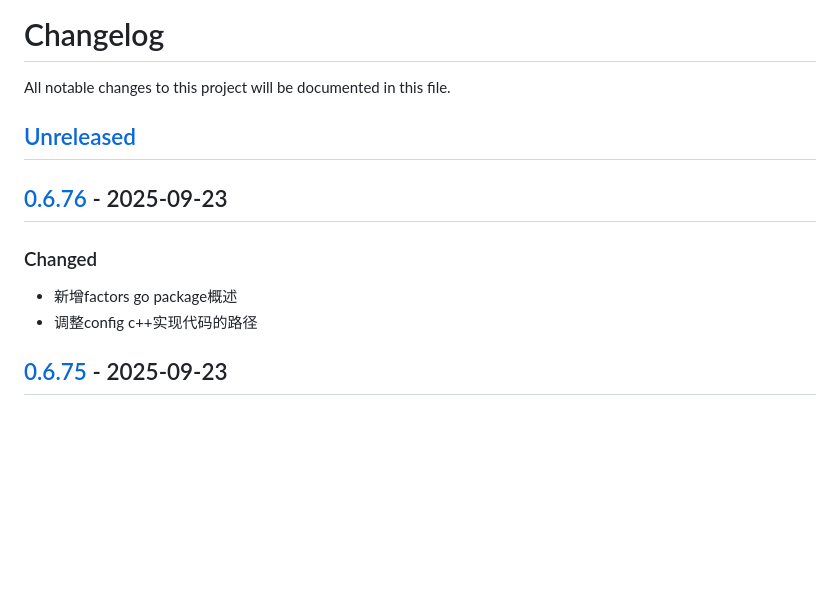
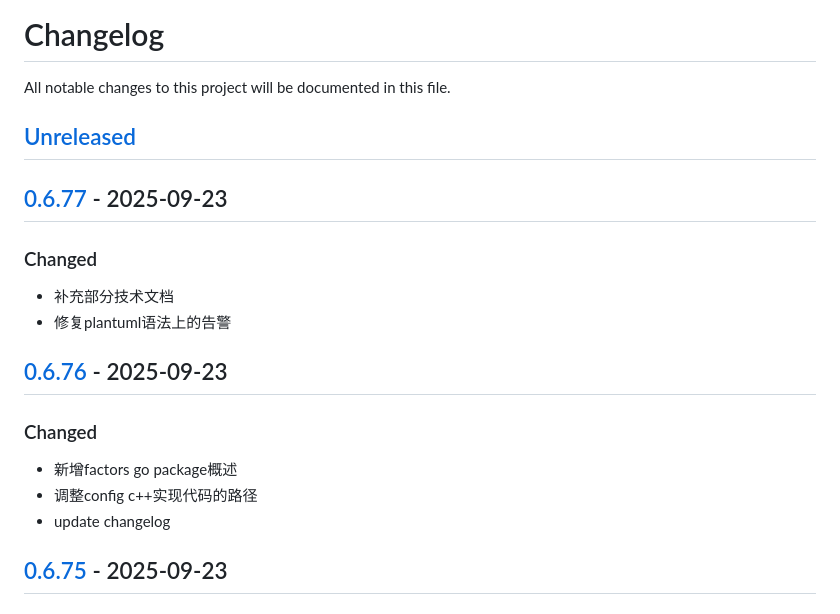
Before and after one commit to quant1x/quant1x, a Markdown page: CHANGELOG.md, the part around the change printed below. Drawn GitHub-style; blank space fills up the shorter version.

Commit message:
update changelog

```diff
--- a/CHANGELOG.md
+++ b/CHANGELOG.md
@@ -3,10 +3,16 @@ All notable changes to this project will be documented in this file.
 
 ## [Unreleased]
 
+## [0.6.77] - 2025-09-23
+### Changed
+- 补充部分技术文档
+- 修复plantuml语法上的告警
+
 ## [0.6.76] - 2025-09-23
 ### Changed
 - 新增factors go package概述
 - 调整config c++实现代码的路径
+- update changelog
 
 ## [0.6.75] - 2025-09-23
 ### Changed
```
Also changed, not shown: other parts of CHANGELOG.md (+2 -1 lines).
